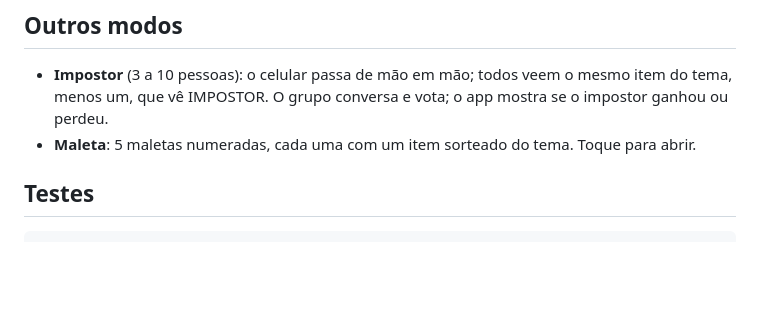
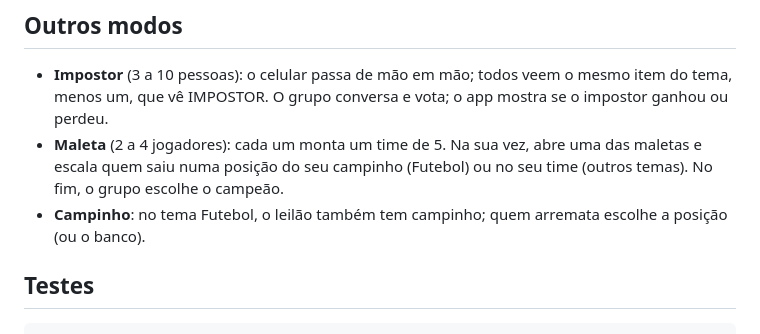
Before and after one commit to MatheusVoz/MatheusVoz, a Markdown page: lance/README.md, the part around the change. Drawn GitHub-style; blank space fills up the shorter version.

```diff
--- a/lance/README.md
+++ b/lance/README.md
@@ -60,7 +60,9 @@ Para um tema novo, copie um bloco `ThemeCategory`, troque `id`, `nome`, `descric
 
 - **Impostor** (3 a 10 pessoas): o celular passa de mão em mão; todos veem o mesmo item do tema, menos um,
   que vê IMPOSTOR. O grupo conversa e vota; o app mostra se o impostor ganhou ou perdeu.
-- **Maleta**: 5 maletas numeradas, cada uma com um item sorteado do tema. Toque para abrir.
+- **Maleta** (2 a 4 jogadores): cada um monta um time de 5. Na sua vez, abre uma das maletas e escala quem saiu
+  numa posição do seu campinho (Futebol) ou no seu time (outros temas). No fim, o grupo escolhe o campeão.
+- **Campinho**: no tema Futebol, o leilão também tem campinho; quem arremata escolhe a posição (ou o banco).
 
 ## Testes
 
```
Also changed, not shown: lance/docs/capturas/11_impostor_palavra.jpg, lance/docs/capturas/12_impostor_resultado.jpg, lance/docs/capturas/13_maleta.jpg, lance/docs/capturas/13b_maleta_escalar.jpg (added), lance/docs/capturas/14_maleta_fim.jpg (added), 11 other files.
